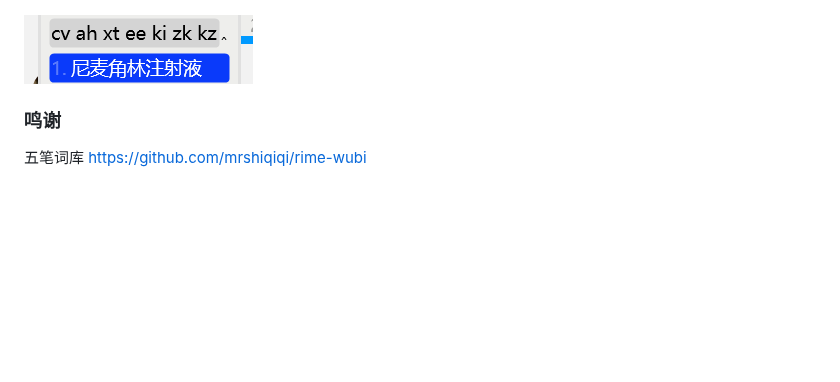
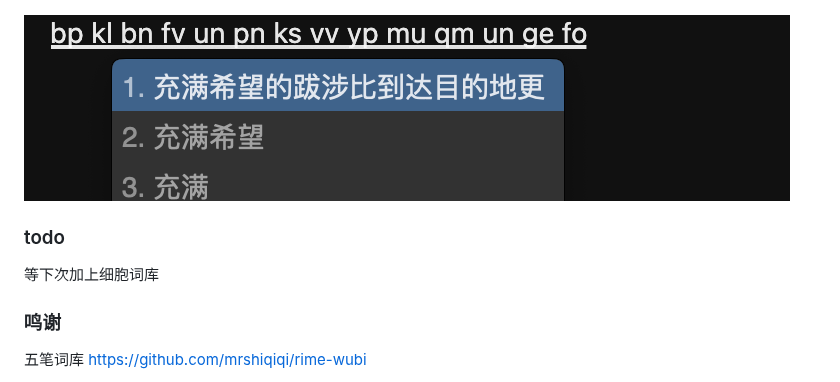
Before and after one commit to gaboolic/rime-wubi-sentence, a Markdown page: README.md, the part around one of its changes. GitHub-like rendering; pictures changed too: readmeimg/tiger-cmxw.png (added); blank space fills up the shorter version.

```diff
--- a/README.md
+++ b/README.md
@@ -16,7 +16,11 @@
 
 ![虎码整句](readmeimg/tiger-gggg.png)
 
-![虎码整句](readmeimg/tiger-zhusheye.png)
+![虎码整句](readmeimg/tiger-cmxw.png)
+
+### todo
+
+等下次加上细胞词库
 
 ### 鸣谢
 
```
Also changed, not shown: other parts of README.md (+1 -1 lines), 11 other files.
